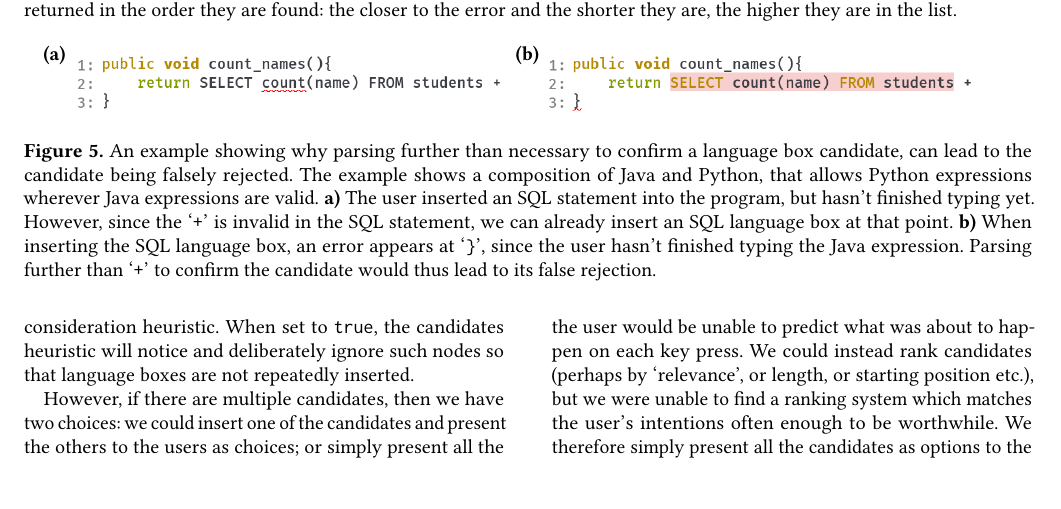
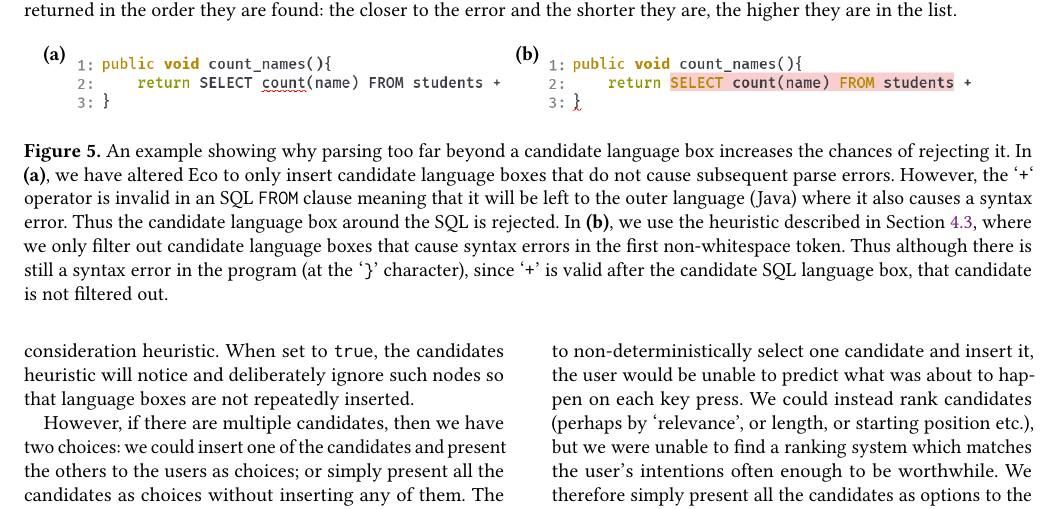
Before and after one commit to softdevteam/auto_lbox_paper, a LaTeX paper (auto_lbox.tex): part of page 6 of 14, cut so that both start at the same text, the shorter picture padded with empty space. Compiled offline with pdfLaTeX.

Commit message:
Edit the caption for Figure 5.

```diff
--- a/auto_lbox.tex
+++ b/auto_lbox.tex
@@ -697,15 +697,17 @@ for an example).
     \put(-5,40){\textcolor{black}{\textbf{(b)}}}
 \end{picture}
 \vspace{-1.2em}
-\caption{An example showing why parsing further than necessary to confirm
-a language box candidate, can lead to the candidate being falsely rejected.
-The example shows a composition of Java and Python, that allows Python
-expressions wherever Java expressions are valid. \textbf{a)} The user inserted an SQL statement
-into the program, but hasn't finished typing yet. However, since the \qtt{+} is invalid
-in the SQL statement, we can already insert an SQL language box at that point. \textbf{b)} When
-inserting the SQL language box, an error appears at \qtt{\}}, since the user hasn't finished
-typing the Java expression. Parsing further than \qtt{+} to confirm the candidate would
-thus lead to its false rejection.}
+\caption{An example showing why parsing too far beyond a candidate language box increases
+  the chances of rejecting it. In \textbf{(a)}, we have altered Eco to only insert
+candidate language boxes that do not cause subsequent parse errors. However,
+the `\texttt{+}` operator is invalid in an SQL \texttt{FROM} clause meaning
+that it will be left to the outer language (Java) where it also causes a syntax
+error. Thus the candidate language box around the SQL is rejected. In
+\textbf{(b)}, we use the heuristic described in Section~\ref{sec:filtering},
+where we only filter out candidate language boxes that cause syntax errors in
+the first non-whitespace token. Thus although there is still a syntax error in
+the program (at the `\texttt{\}}' character), since `\texttt{+}' is valid after
+the candidate SQL language box, that candidate is not filtered out.}
 \label{fig:autoboxerrorafterinsert}
 \end{figure*}
 
```
